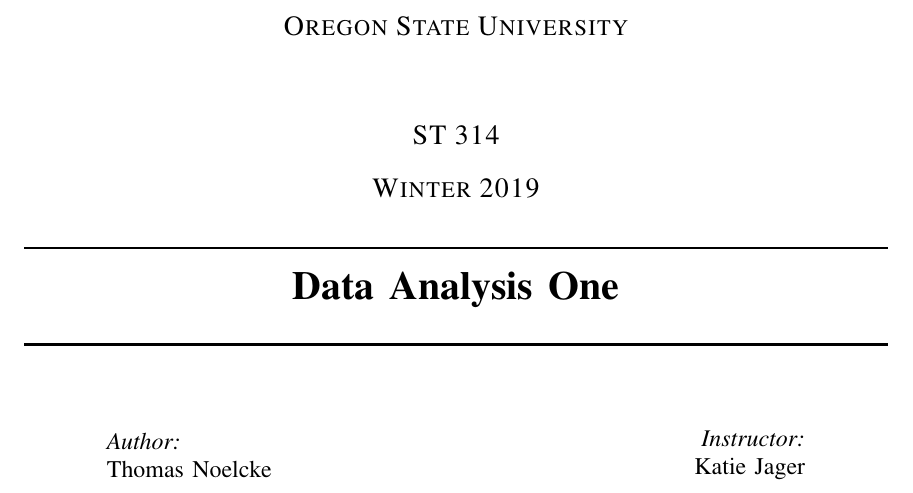
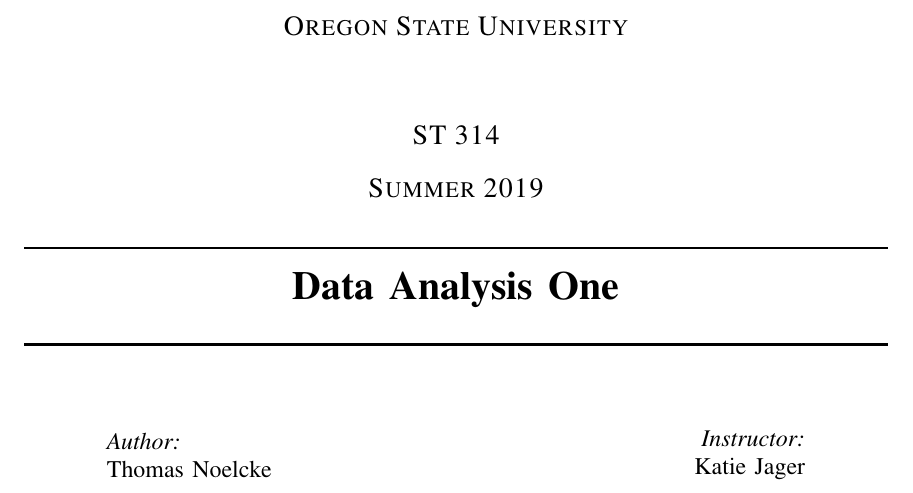
Before and after one commit to tnoelcke/ST314-Summer-2019, a LaTeX paper (Template/main_template.tex): part of page 1 of 2, cut so that both start at the same text. Compiled offline with pdfLaTeX.

Commit message:
fix issue with template

```diff
--- a/Template/main_template.tex
+++ b/Template/main_template.tex
@@ -35,7 +35,7 @@
     \center
     \textsc{\Large Oregon State University}\\[1.5cm]
     \textsc{\Large ST 314}\\[0.5cm]
-    \textsc{\Large Winter 2019}\\[0.5cm]
+    \textsc{\Large Summer 2019}\\[0.5cm]
     \HRule \\[0.4cm]
     { \huge \bfseries Data Analysis One}\\[0.4cm] % Title of your document
     \HRule \\[1.5cm]
```
